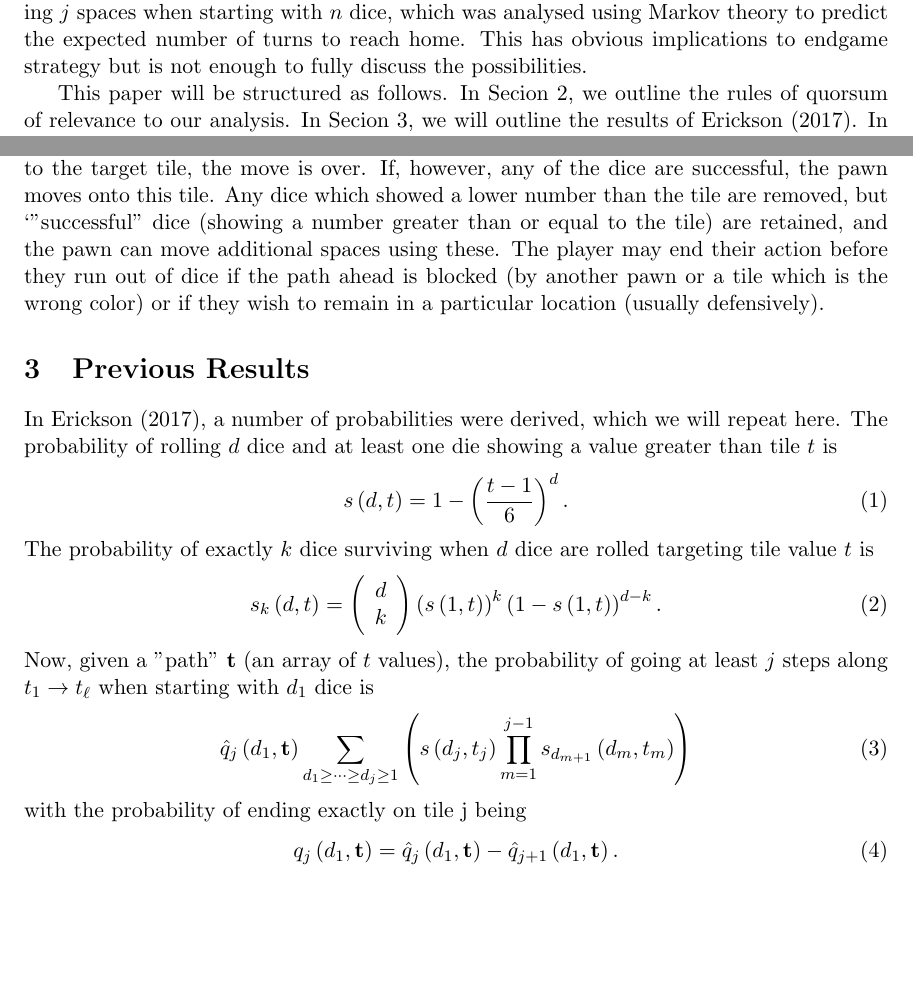
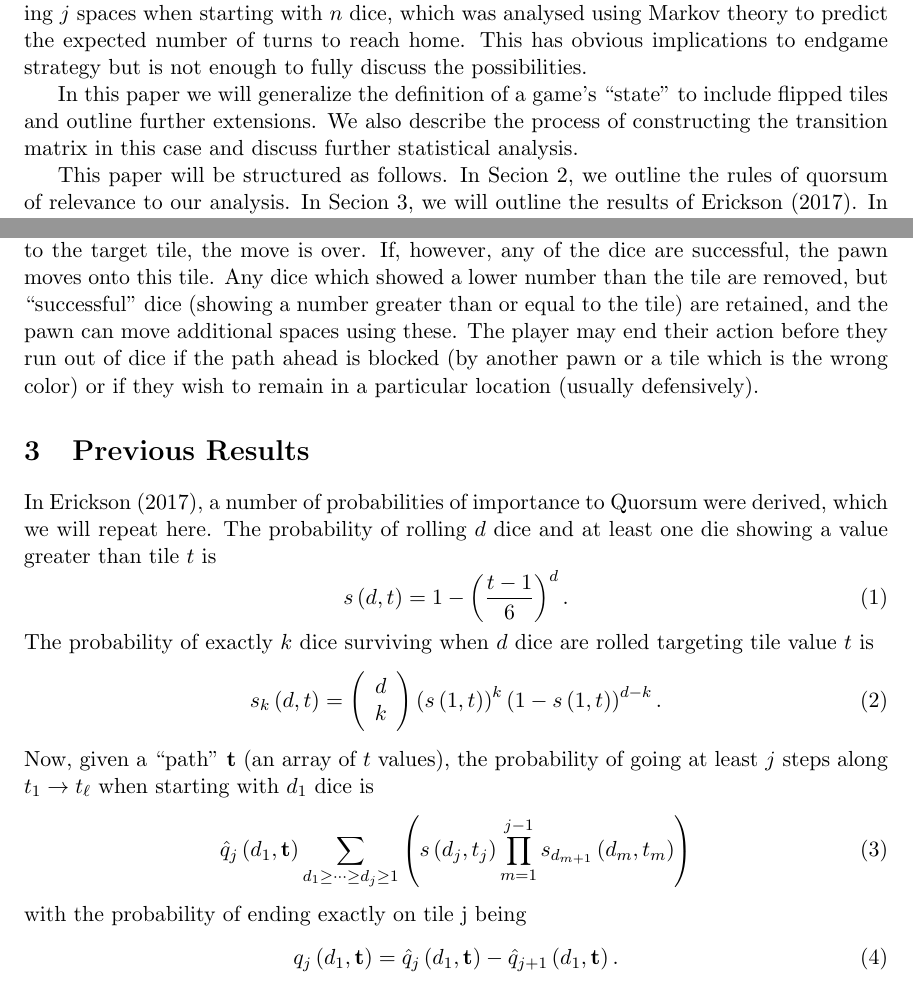
Before and after one commit to chadmeyer/quorsum, a LaTeX paper (doc/endgame_extended.tex): two parts of pages 1 and 2 of 11 before the commit and two parts of pages 1 and 2 of 12 after it, joined at a grey line, cut so that both start at the same text, the shorter picture padded with empty space. Compiled offline with pdfLaTeX.

Commit message:
Wrote some more things

```diff
--- a/doc/endgame_extended.tex
+++ b/doc/endgame_extended.tex
@@ -32,6 +32,11 @@ successfully moving $j$ spaces when starting with $n$ dice, which was analysed
 using Markov theory to predict the expected number of turns to reach home.  This
 has obvious implications to endgame strategy but is not enough to fully discuss
 the possibilities.
+
+In this paper we will generalize the definition of a game's ``state" to include
+flipped tiles and outline further extensions.  We also describe the process of
+constructing the transition matrix in this case and discuss further statistical
+analysis.
 
 This paper will be structured as follows.  In Secion 2, we outline the rules of
 quorsum of relevance to our analysis.  In Secion 3, we will outline the results
@@ -71,14 +76,15 @@ then roll all of the dice which are available for moving the pawn.  If none of
 the dice show a number greater than or equal to the target tile, the move is
 over.  If, however, any of the dice are successful, the pawn moves onto this
 tile.  Any dice which showed a lower number than the tile are removed, but
-`"successful'' dice (showing a number greater than or equal to the tile) are
+``successful'' dice (showing a number greater than or equal to the tile) are
 retained, and the pawn can move additional spaces using these.  The player may
 end their action before they run out of dice if the path ahead is blocked (by
 another pawn or a tile which is the wrong color) or if they wish to remain in
 a particular location (usually defensively).
 
 \section{Previous Results}
-In Erickson (2017), a number of probabilities were derived, which we will
+In Erickson (2017), a number of probabilities of importance to Quorsum
+were derived, which we will
 repeat here.  The probability of rolling $d$ dice and at least one die showing
 a value greater than tile $t$ is
 \begin{equation}
@@ -94,7 +100,7 @@ tile value $t$ is
 	\end{array} \right) \left(s\left(1,t\right)\right)^k
 	\left(1-s\left(1,t\right)\right)^{d-k}.
 \end{equation}
-Now, given a "path" $\mathbf{t}$ (an array of $t$ values), the probability of
+Now, given a ``path" $\mathbf{t}$ (an array of $t$ values), the probability of
 going at least $j$ steps along $t_1 \rightarrow t_\ell$ when starting with
 $d_1$ dice is
 \begin{equation}
```
Also changed, not shown: doc/endgame_extended.tex (8 more changed lines).
